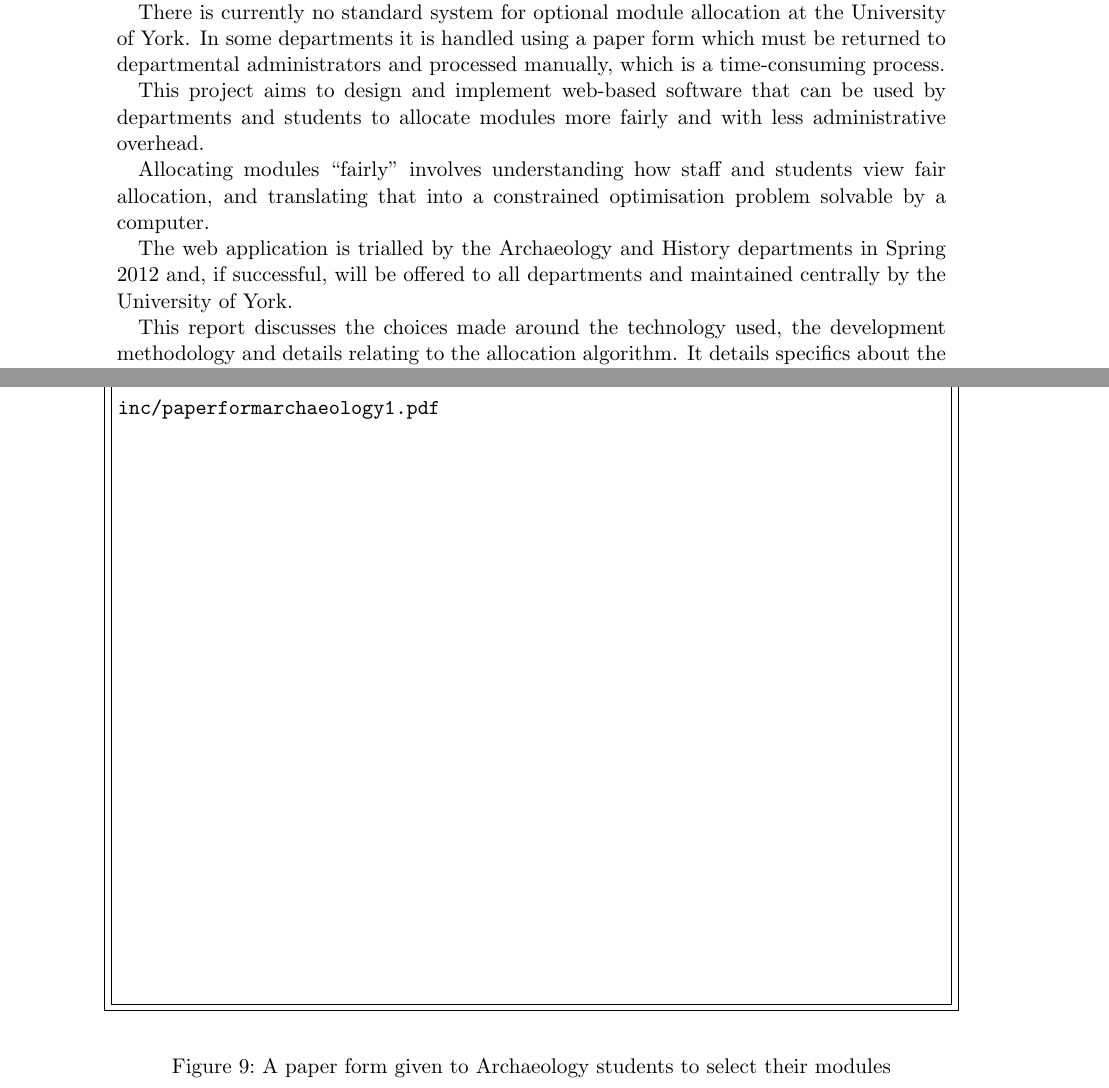
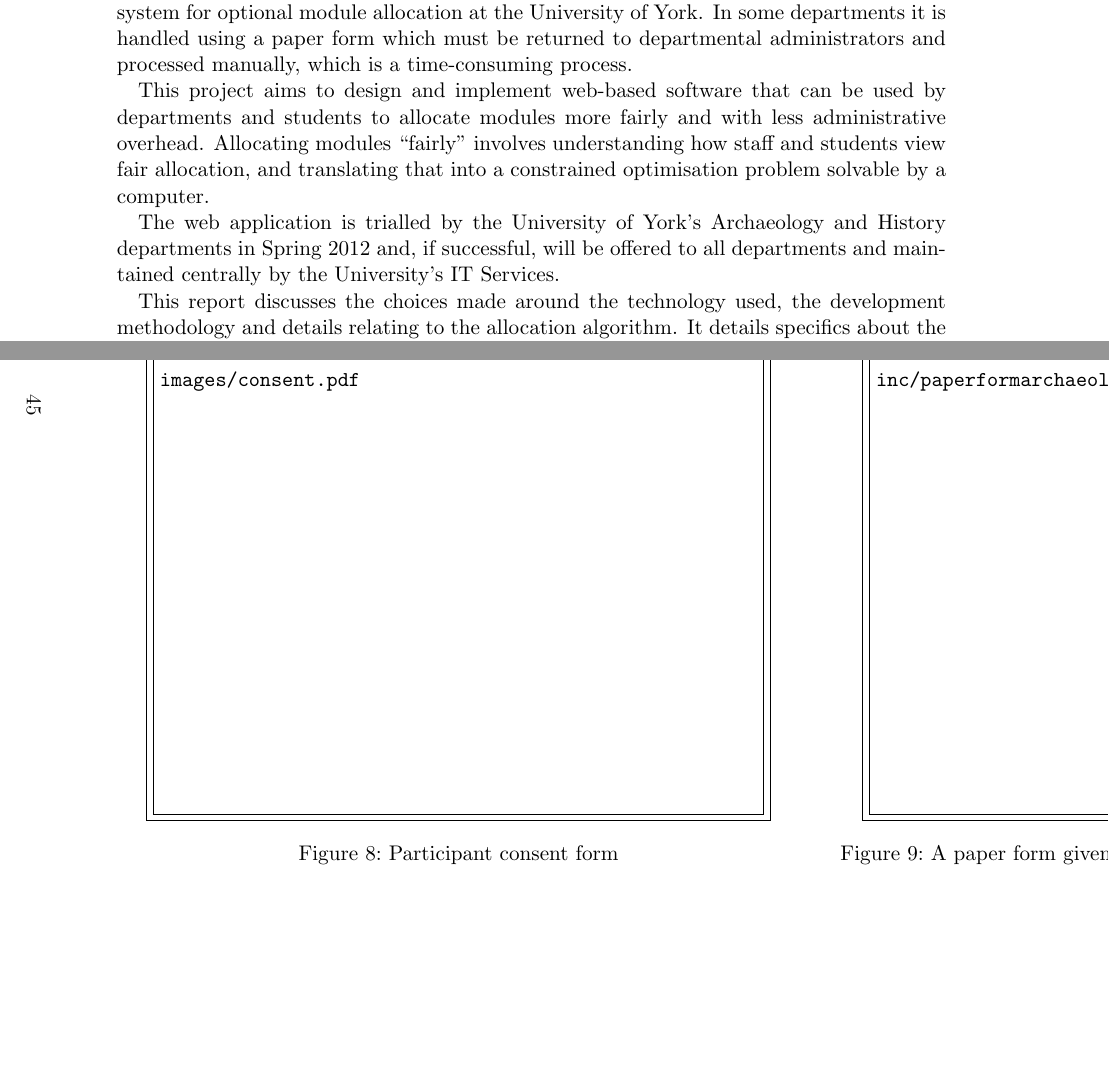
Before and after one commit to alexmuller/york-dissertation, a LaTeX paper (Project.tex, which reads references/glossary.tex): two parts of pages 2 and 45 of 58 before the commit and two parts of pages 2 and 45 of 57 after it, joined at a grey line, cut so that both start at the same text, the shorter picture padded with empty space. Compiled offline with pdfLaTeX.

Commit message:
Squeeze everything down to make sure it fits in 70 pages

```diff
--- a/Project.tex
+++ b/Project.tex
@@ -17,7 +17,7 @@
 % minimum of 1cm. You might find it simplest to leave 2cm all round.
 \usepackage[top=2cm, bottom=3cm, left=2cm, right=2cm]{geometry}
 
-\setlength{\parskip}{0.15cm plus 0.1cm minus 0.05cm}
+\setlength{\parskip}{0.14cm plus 0.1cm minus 0.1cm}
 % \addtolength{\parskip}{\baselineskip}
 % \usepackage{parskip}
 
@@ -153,15 +152,13 @@ for her management of the project on behalf of the University.
 
   This project aims to design and implement web-based software that can be
   used by departments and students to allocate modules more fairly and with
-  less administrative overhead.
+  less administrative overhead. Allocating modules ``fairly'' involves
+  understanding how staff and students view fair allocation, and translating
+  that into a constrained optimisation problem solvable by a computer.
 
-  Allocating modules ``fairly'' involves understanding how staff and students
-  view fair allocation, and translating that into a constrained optimisation
-  problem solvable by a computer.
-
-  The web application is trialled by the Archaeology and History departments
-  in Spring 2012 and, if successful, will be offered to all departments and
-  maintained centrally by the University of York.
+  The web application is trialled by the University of York's Archaeology and
+  History departments in Spring 2012 and, if successful, will be offered to
+  all departments and maintained centrally by the University's IT Services.
 
   This report discusses the choices made around the technology used, the
   development methodology and details relating to the allocation algorithm. It
@@ -1161,10 +1165,3 @@ their modules in order of preference.
-\begin{figure}
-  \begin{center}
-    \fbox{\includegraphics[width=0.9\linewidth]{inc/paperformarchaeology1.pdf}}
-  \end{center}
-  \caption{A paper form given to Archaeology students to select their modules}
-  \label{paperformarchaeology1}
-\end{figure}
 
 \begin{landscape}
   \begin{figure}
--- a/references/glossary.tex
+++ b/references/glossary.tex
@@ -121,6 +121,8 @@
 
 % People
 
-\newacronym{lc}{LC}{Laura Crossley}
-\newacronym{mh}{MH}{Matt Hanson} % [@todo need to check I can use his name]
-\newacronym{sa}{SA}{Steve Ashby} % [@todo need to check I can use his name]
+% Also had name sign-off from CM, SR, SW
+
+\newacronym{lc}{L.C.}{Laura Crossley}
+\newacronym{mh}{M.H.}{Matt Hanson} % [@todo need to check I can use his name]
+\newacronym{sa}{S.A.}{Steve Ashby}
```
Also changed, not shown: sections/development_assistance_its.tex (+1 -1 lines), Project.tex (34 more changed lines).
